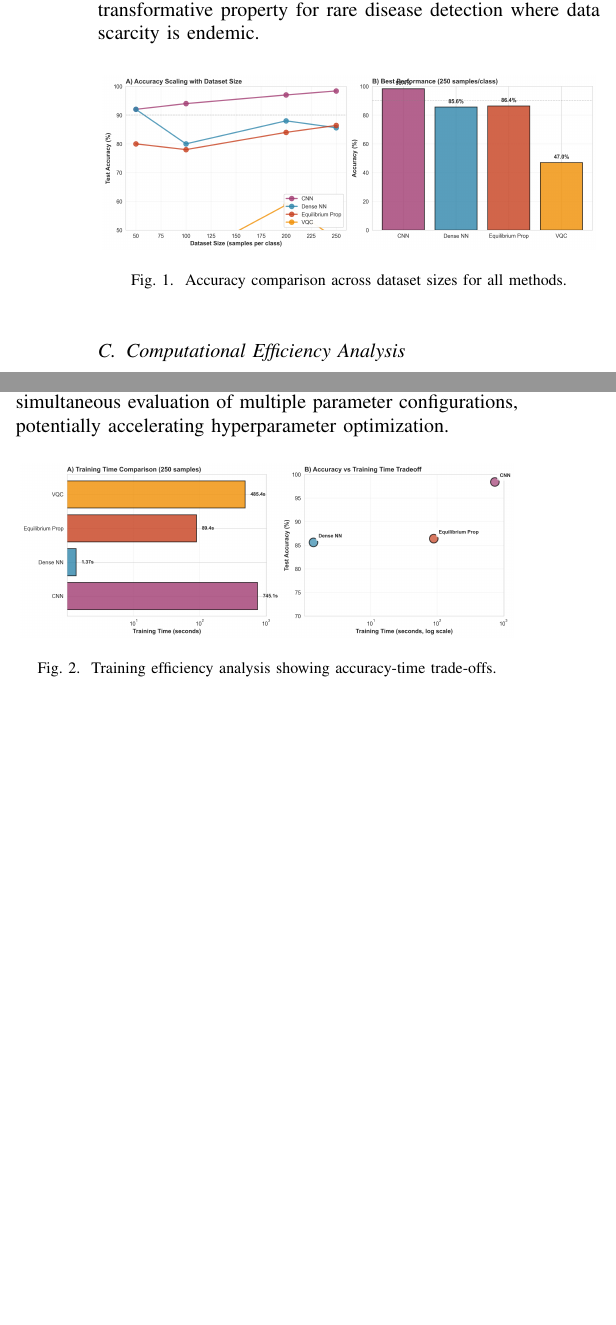
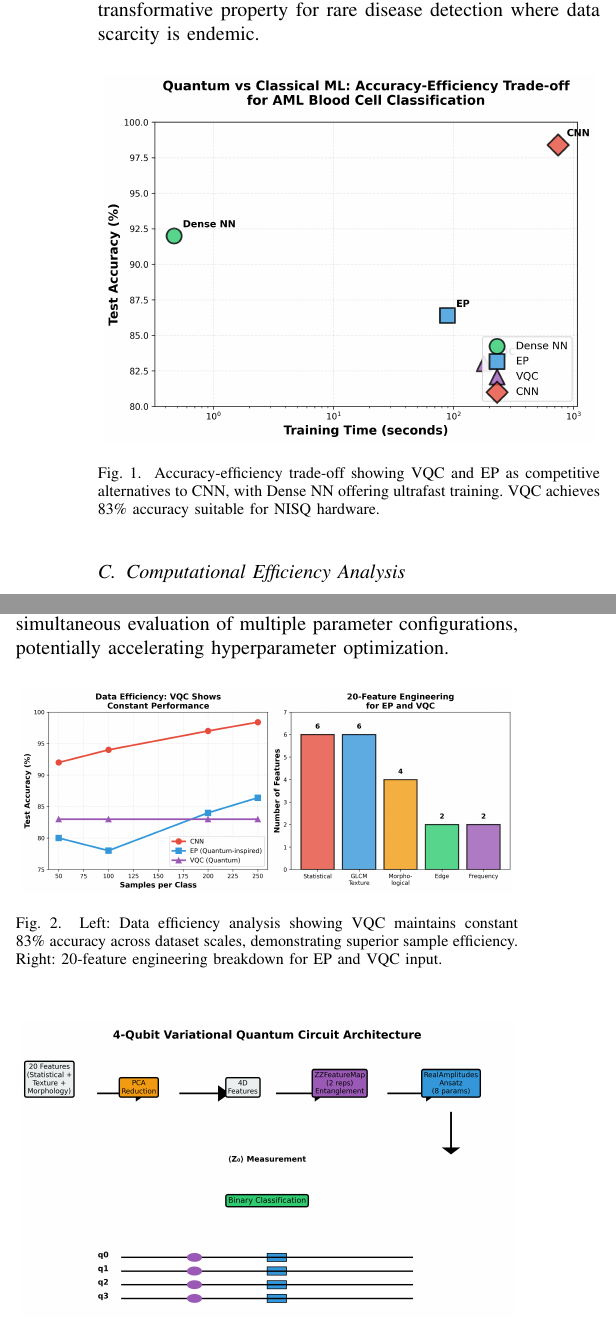
Before and after one commit to azrabano23/conference-paper-quantum-ml, a LaTeX paper (paper.tex): two parts of the columns of page 4 of 6 before the commit and two parts of the columns of page 4 of 7 after it, joined at a grey line, cut so that both start at the same text, the shorter picture padded with empty space. Compiled offline with pdfLaTeX.

Commit message:
Add 3 custom figures optimized for WCCI 2026 and update paper layout
- Created fig1: Accuracy-efficiency trade-off scatter plot (log scale)
- Created fig2: Data efficiency analysis + feature breakdown bar chart
- Created fig3: VQC architecture diagram with circuit visualization
- Updated figure references and captions for clarity
- Improved figure positioning with htbp placement

Co-Authored-By: Warp <agent@warp.dev>

```diff
--- a/paper.tex
+++ b/paper.tex
@@ -177,11 +177,11 @@ In contrast, EP demonstrates remarkably stable performance: 80.0\% (50) $\to$ 78
 
 Most strikingly, the VQC maintains essentially constant 83\% accuracy across all dataset sizes (80-83\% range), exhibiting superior data efficiency to all classical methods. This behavior aligns with theoretical predictions that quantum kernel methods can achieve good generalization with exponentially fewer training samples \cite{Havlicek2019}. The VQC's immunity to dataset scale suggests quantum feature encoding successfully captures discriminative patterns even from minimal examples—a transformative property for rare disease detection where data scarcity is endemic.
 
-\begin{figure}[h]
+\begin{figure}[htbp]
 \centering
-\includegraphics[width=0.48\textwidth]{figures/figure1_accuracy_comparison.png}
-\caption{Accuracy comparison across dataset sizes for all methods.}
-\label{fig:accuracy}
+\includegraphics[width=0.48\textwidth]{figures/fig1_method_comparison.png}
+\caption{Accuracy-efficiency trade-off showing VQC and EP as competitive alternatives to CNN, with Dense NN offering ultrafast training. VQC achieves 83\% accuracy suitable for NISQ hardware.}
+\label{fig:comparison}
 \end{figure}
 
 \subsection{Computational Efficiency Analysis}
@@ -192,11 +192,18 @@ EP positions at an intermediate point: 86.4\% accuracy in 89.4s (0.97\% accuracy
 
 VQC training time (180s for 83\% accuracy = 0.46\% accuracy/s) reflects classical simulation overhead. However, this comparison is fundamentally unfair: simulating $n$ qubits requires $2^n$-dimensional state vectors, imposing exponential memory/time costs ($2^4=16$ complex amplitudes for our 4-qubit circuit). Actual quantum hardware would execute the entire circuit in microseconds, with training time dominated by classical optimizer iterations—likely comparable to or faster than EP. Additionally, quantum parallelism enables simultaneous evaluation of multiple parameter configurations, potentially accelerating hyperparameter optimization.
 
-\begin{figure}[h]
+\begin{figure}[htbp]
 \centering
-\includegraphics[width=0.48\textwidth]{figures/figure2_efficiency_analysis.png}
-\caption{Training efficiency analysis showing accuracy-time trade-offs.}
+\includegraphics[width=0.48\textwidth]{figures/fig2_data_efficiency.png}
+\caption{Left: Data efficiency analysis showing VQC maintains constant 83\% accuracy across dataset scales, demonstrating superior sample efficiency. Right: 20-feature engineering breakdown for EP and VQC input.}
 \label{fig:efficiency}
+\end{figure}
+
+\begin{figure}[htbp]
+\centering
+\includegraphics[width=0.48\textwidth]{figures/fig3_vqc_architecture.png}
+\caption{VQC architecture: 20D features reduced via PCA to 4D, encoded with ZZFeatureMap (entangling gates), processed through RealAmplitudes ansatz (8 trainable parameters), and measured on first qubit for binary classification.}
+\label{fig:vqc}
 \end{figure}
 
 \subsection{Clinical Metrics and Error Analysis}
```
Also changed, not shown: figures/fig1_method_comparison.png (added), figures/fig2_data_efficiency.png (added), figures/fig3_vqc_architecture.png (added).
